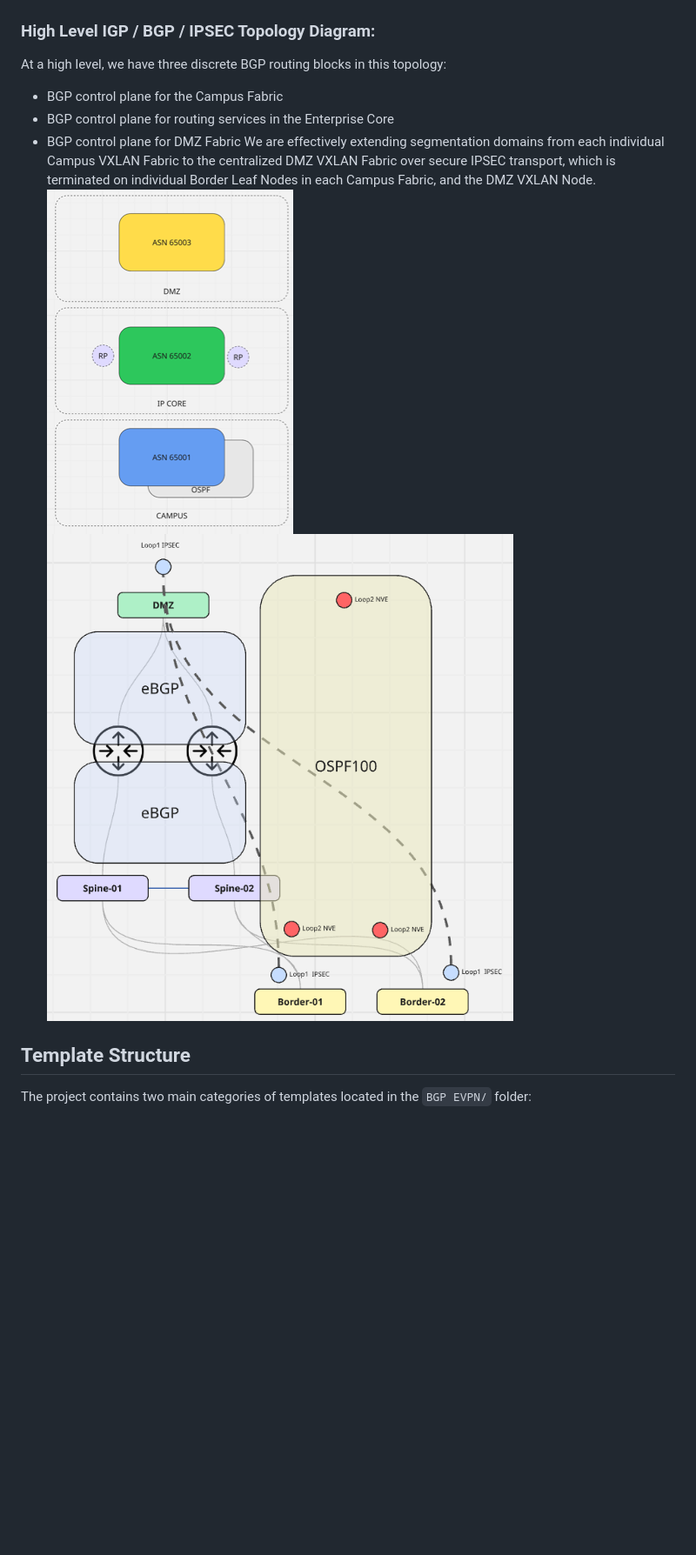
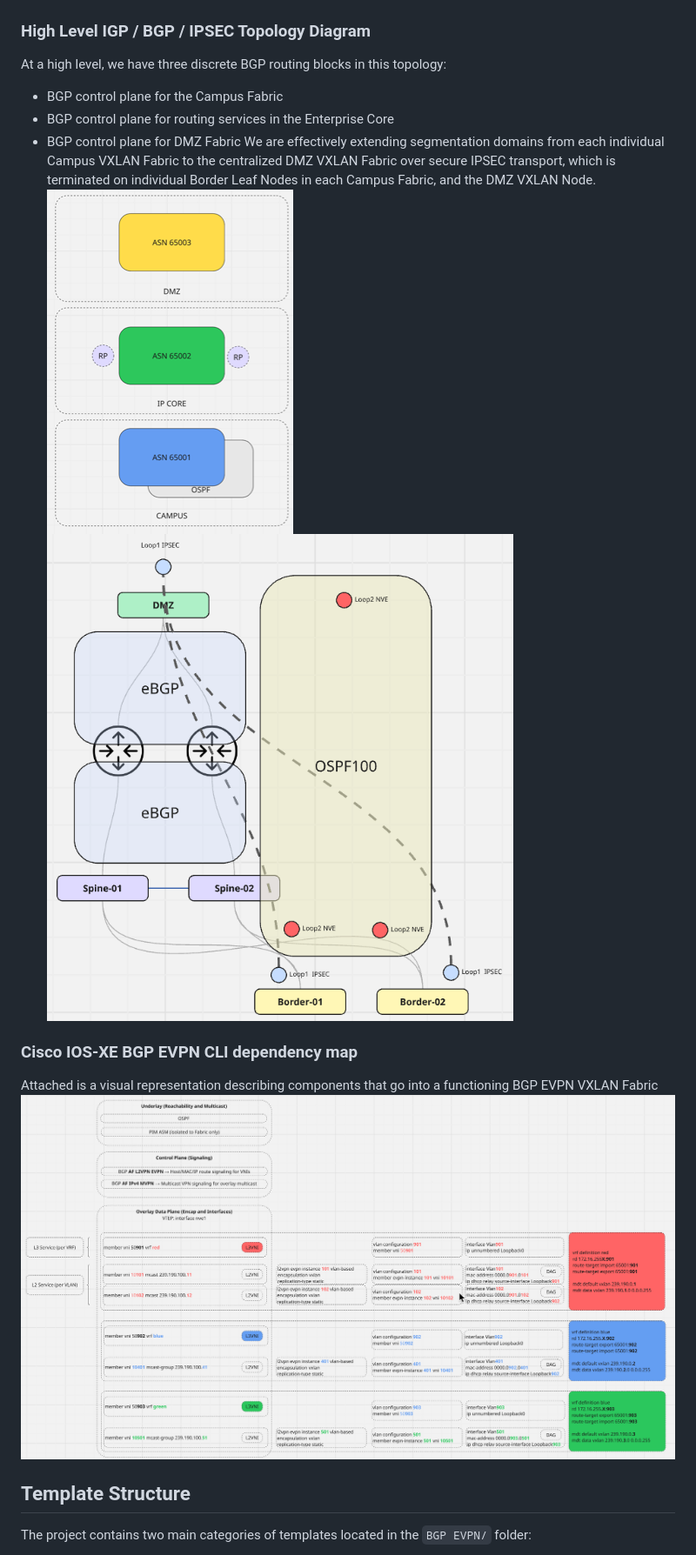
Before and after one commit to imanassypov/CatalystCenter-BGP-EVPN-VXLAN, a Markdown page: README.md, the part around the change. Shown: that part at 87% size. Drawn GitHub-style; pictures changed too: images/cisco_evpn_CLI_hierarchy.png (added); blank space fills up the shorter version.

Commit message:
added CLI dependency map

```diff
--- a/README.md
+++ b/README.md
@@ -61,14 +61,18 @@ The templates are fully extensible, but for the purposes of this lab excercise w
 The above logical topology is emulated leveraging Cisco Modeling Labs (CML). Refer to corresponding CML topolgoy diagram below
 ![Alt text](images/cisco_evpn_cml.png)
 
-### High Level IGP / BGP / IPSEC Topology Diagram:
+### High Level IGP / BGP / IPSEC Topology Diagram
 At a high level, we have three discrete BGP routing blocks in this topology:
 - BGP control plane for the Campus Fabric
 - BGP control plane for routing services in the Enterprise Core
 - BGP control plane for DMZ Fabric
 We are effectively extending segmentation domains from each individual Campus VXLAN Fabric to the centralized DMZ VXLAN Fabric over secure IPSEC transport, which is terminated on individual Border Leaf Nodes in each Campus Fabric, and the DMZ VXLAN Node.
-![Alt text](images/cisco_evpn_ASN.png)
-![Alt text](images/cisco_evpn_IPSEC.png)
+![EVPN ASN Relationship](images/cisco_evpn_ASN.png)
+![EVPN Over IPSEC Topology](images/cisco_evpn_IPSEC.png)
+
+### Cisco IOS-XE BGP EVPN CLI dependency map
+Attached is a visual representation describing components that go into a functioning BGP EVPN VXLAN Fabric
+![Cisco EVPN CLI Hieararchy](images/cisco_evpn_CLI_hierarchy.png)
 
 ## Template Structure
 The project contains two main categories of templates located in the `BGP EVPN/` folder:
```
